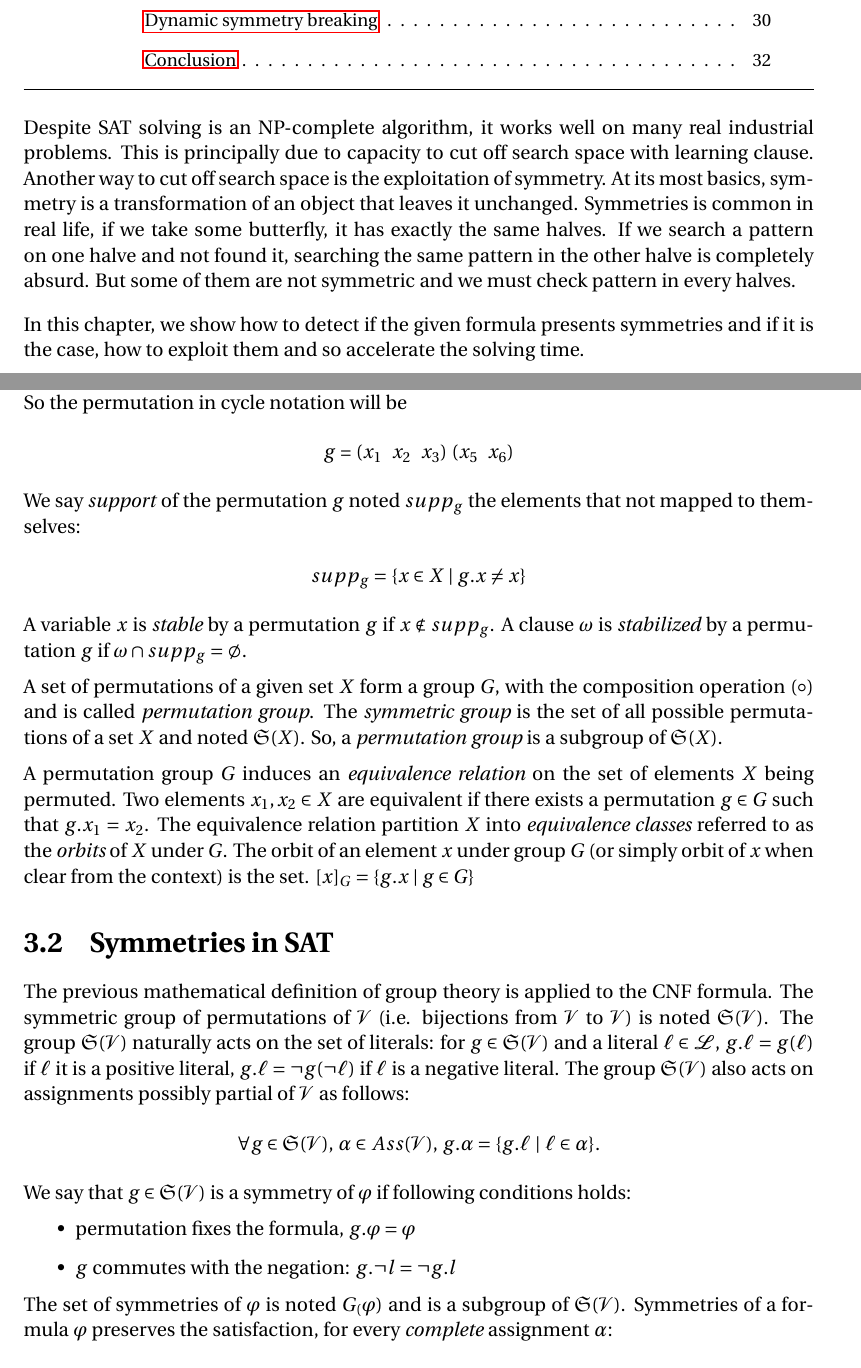
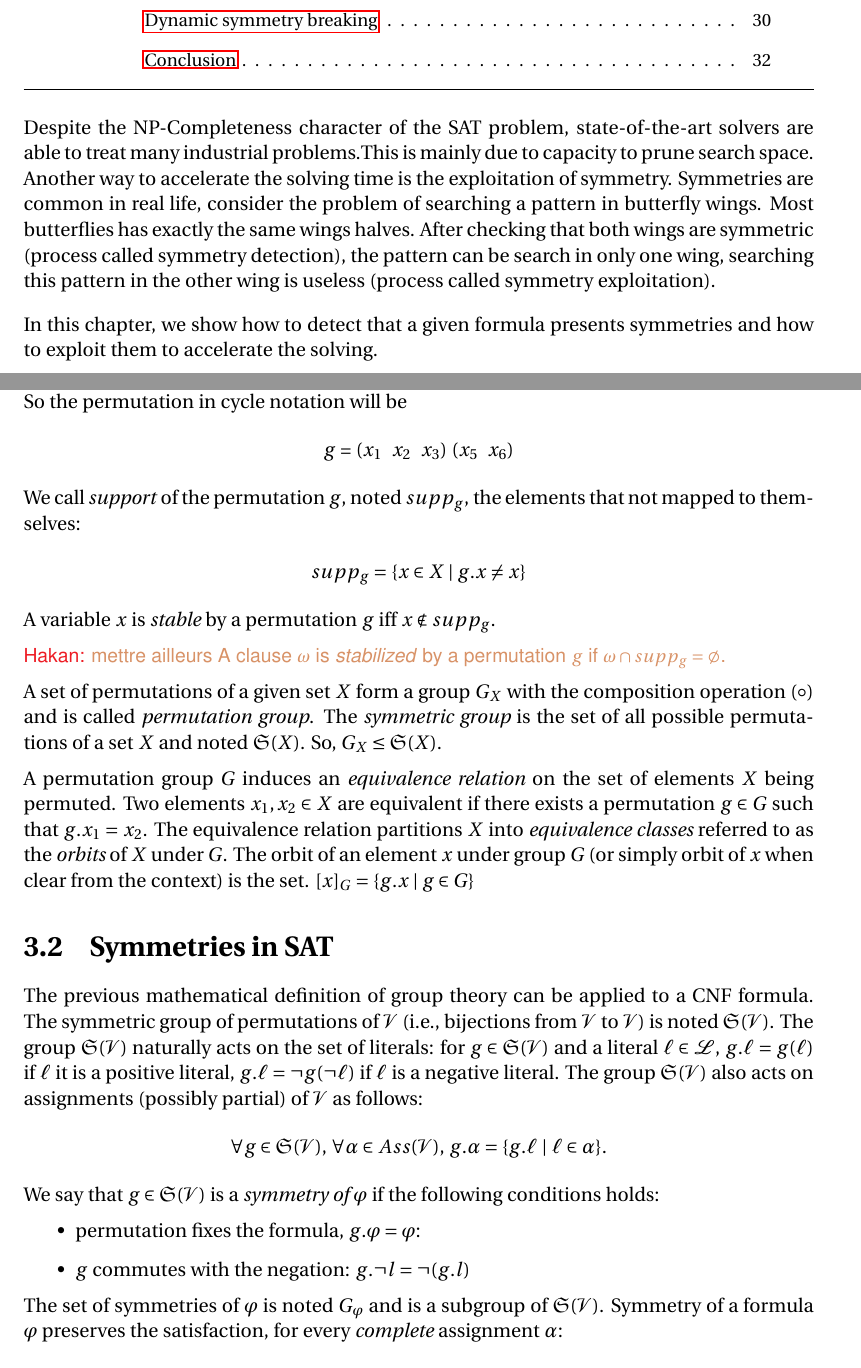
Before and after one commit to hakan-metin/thesis, a LaTeX thesis (main.tex, which reads symmetryinsat.tex): two parts of pages 23 and 25 of 70, joined at a grey line, cut so that both start at the same text. Compiled offline with pdfLaTeX.

Commit message:
Start ch3

```diff
--- a/symmetryinsat.tex
+++ b/symmetryinsat.tex
@@ -1,15 +1,14 @@
 \chapter{Symmetry and SAT}\label{chap:symmetryinsat}
 \minitoc
 
-Despite SAT solving is an NP-complete algorithm, it works well on many real industrial problems. This is
-principally due to capacity to cut off search space with learning clause. Another way to cut off search space is the exploitation of symmetry.
-At its most basics, symmetry is a transformation of an object that leaves it unchanged.
-Symmetries is common in real life, if we take some butterfly, it has exactly the same halves.
-If we search a pattern on one halve and not found it, searching the same pattern in the other halve is
-completely absurd. But some of them are not symmetric and we must check pattern in every halves.
+Despite the NP-Completeness character of the SAT problem, state-of-the-art solvers are able to treat many industrial problems.This is mainly due to capacity to prune search space.
+Another way to accelerate the solving time is the exploitation of symmetry.
+Symmetries are common in real life, consider the problem of searching a pattern in butterfly wings.
+Most butterflies has exactly the same wings halves. After checking that both wings are symmetric
+(process called symmetry detection), the pattern can be search in only one wing, searching this pattern in the other wing is useless (process called symmetry exploitation).
 
-In this chapter, we show how to detect if the given formula presents symmetries and if it is the case, how to
-exploit them and so accelerate the solving time.
+In this chapter, we show how to detect that a given formula presents symmetries and how to
+exploit them to accelerate the solving.
 
 
 %Some instances exhibit symmetries and not taking them into account forces solvers to needlessly explore isomorphic search space.
@@ -76,45 +73,45 @@ So the permutation in cycle notation will be
 \begin{center}
  $g$ = ($x_1 \enskip x_2 \enskip x_3$) ($x_5 \enskip x_6$)
 \end{center}
-We say \emph{support} of the permutation $g$ noted $\support_{g}$ the elements that not mapped to themselves:
+We call \emph{support} of the permutation $g$, noted $\support_{g}$, the elements that not mapped to themselves:
 \begin{center}
  $\support_{g} = \{ x \in X \mid g.x \neq x\}$
 \end{center}
 A variable $x$ is \emph{stable} by a permutation $g$
-if $x \notin \support_g$. A clause $\omega$ is \emph{stabilized} by a permutation $g$ if
-$\omega \cap \support_g = \emptyset$.
+iff $x \notin \support_g$.
 
-A set of permutations of a given set $X$ form a group $G$,
-with the composition operation ($\circ$) and is called \emph{permutation group}.
+\hakan{mettre ailleurs A clause $\omega$ is \emph{stabilized} by a permutation $g$ if $\omega \cap \support_g = \emptyset$.}
+
+A set of permutations of a given set $X$ form a group $G_X$ with the composition operation ($\circ$) and is called \emph{permutation group}.
 The \emph{symmetric group} is the set of all possible permutations of a set $X$ and noted \Group($X$).
 %The set of \textbf{all} permutations of a set $X$ is the \emph{symmetric group} of $X$ and noted \Group($X$).
-So, a \emph{permutation group} is a subgroup of \Group($X$).
+So, $G_X \leq \Group(X)$.
 %A set of permutations $P$ is a set of \emph{generators} of a group $G$ if each permutation of $G$
 %can be expressed as a composition of permutations in $P$.
 
 A permutation group $G$ induces an \emph{equivalence relation} on the set of elements $X$ being
 permuted. Two elements $x_1, x_2 \in X$ are equivalent if there exists a permutation $g \in G$ such that
-$g.x_1 = x_2$. The equivalence relation partition $X$ into \emph{equivalence classes} referred to
+$g.x_1 = x_2$. The equivalence relation partitions $X$ into \emph{equivalence classes} referred to
 as the \emph{orbits} of $X$ under $G$. The orbit of an element $x$ under group $G$ (or simply orbit of $x$ when clear
 from the context) is the set. $[x]_G = \{g.x \mid g \in G\}$
 
 \section{Symmetries in SAT}
-The previous mathematical definition of group theory is applied to the CNF formula.
-The symmetric group of permutations of $\Vars$ (i.e. bijections from $\Vars$ to $\Vars$) is noted
+The previous mathematical definition of group theory can be applied to a CNF formula.
+The symmetric group of permutations of $\Vars$ (i.e., bijections from $\Vars$ to $\Vars$) is noted
 $\Group(\Vars)$. The group $\Group(\Vars)$ naturally acts on the set of literals: for $g
 \in \Group(\Vars)$ and a literal $\ell \in \Lits $, $g.\ell = g(\ell)$ if $\ell$ it is a
 positive literal, $g.\ell = \neg g(\neg \ell)$ if $\ell$ is a negative literal.
-The group $\Group(\Vars)$ also acts on  assignments possibly partial of $\Vars$ as follows:
+The group $\Group(\Vars)$ also acts on  assignments (possibly partial) of $\Vars$ as follows:
 \begin{center}
- $\forall g \in \Group(\Vars)$, $\alpha \in \Assignments(\Vars)$, $g.\alpha = \{ g.\ell ~|~ \ell \in \alpha \}$.
+ $\forall g \in \Group(\Vars)$, $ \forall \alpha \in \Assignments(\Vars)$, $g.\alpha = \{ g.\ell ~|~ \ell \in \alpha \}$.
 \end{center}
- We say that $g\in \Group(\Vars)$ is a symmetry of $ \varphi$ if following conditions holds:
+ We say that $g\in \Group(\Vars)$ is a \textit{symmetry of $ \varphi$} if the following conditions holds:
 \begin{itemize}[topsep=0em]
- \item permutation fixes the formula, $g.\varphi =  \varphi$
- \item $g$  commutes with the negation: $g.\neg l  = \neg g.l$
+ \item permutation fixes the formula, $g.\varphi =  \varphi$:
+ \item $g$  commutes with the negation: $g.\neg l  = \neg (g.l)$
 \end{itemize}
-The set of symmetries of $\varphi$ is noted $G_(\varphi)$ and is a subgroup of $\Group(\Vars)$.
-Symmetries of a formula $\varphi$ preserves the satisfaction, for every \emph{complete} assignment $\alpha$:
+The set of symmetries of $\varphi$ is noted $G_{\varphi}$ and is a subgroup of $\Group(\Vars)$.
+Symmetry of a formula $\varphi$ preserves the satisfaction, for every \emph{complete} assignment $\alpha$:
 \begin{center}
  $\alpha \models \varphi\Leftrightarrow g.\alpha \models \varphi$
 \end{center}
```
Also changed, not shown: main.pdf, symmetryinsat.tex (20 more changed lines), 2 other files.
